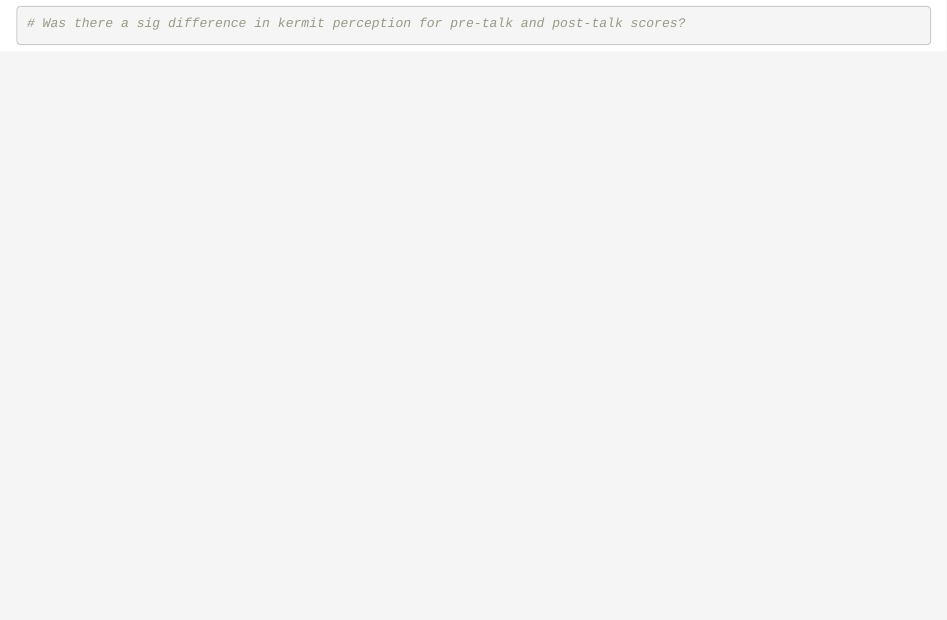
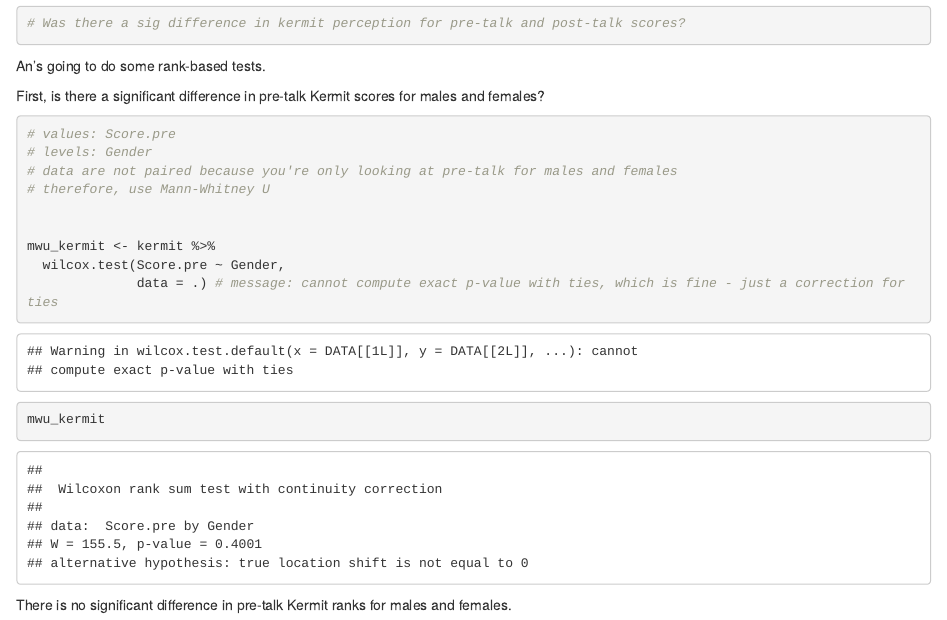
Before and after one commit to an-bui/lab-7-rank-an, an R Markdown document (lab-7-rank-an.Rmd): the page in a window 1100 px wide, from 1360 px down. Rendered offline with R 4.5, knitr and Pandoc, with nearby package versions.

Commit message:
Mann-Whitney U

````diff
--- a/lab-7-rank-an.Rmd
+++ b/lab-7-rank-an.Rmd
@@ -26,3 +26,21 @@ kermit_hist
 
 # Was there a sig difference in kermit perception for pre-talk and post-talk scores?
 ```
+
+An's going to do some rank-based tests.
+
+First, is there a significant difference in pre-talk Kermit scores for males and females?
+```{r}
+# values: Score.pre
+# levels: Gender
+# data are not paired because you're only looking at pre-talk for males and females
+# therefore, use Mann-Whitney U
+
+
+mwu_kermit <- kermit %>%
+  wilcox.test(Score.pre ~ Gender,
+              data = .) # message: cannot compute exact p-value with ties, which is fine - just a correction for ties
+
+mwu_kermit
+```
+There is no significant difference in pre-talk Kermit ranks for males and females.
````
